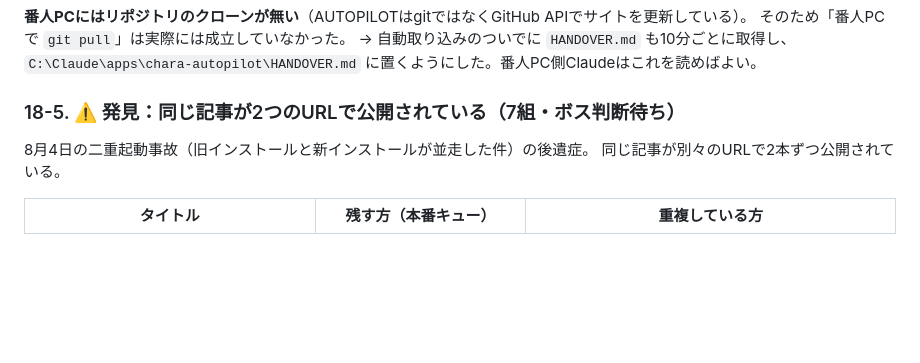
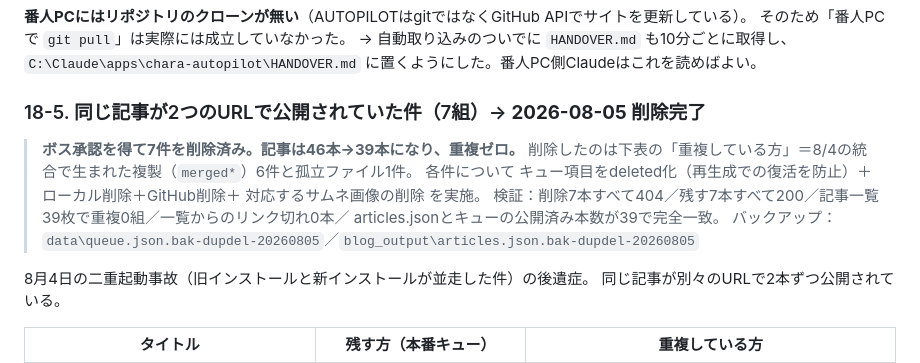
Before and after one commit to ikemotodir/chara-chara-lab, a Markdown page: HANDOVER.md, the part around the change. Rendered like a GitHub page; blank space fills up the shorter version.

Commit message:
AUTOPILOT: update HANDOVER.md

```diff
--- a/HANDOVER.md
+++ b/HANDOVER.md
@@ -634,7 +634,16 @@ world.html に「準備中」の表記が**2箇所残っている**（2026-08-05
 → 自動取り込みのついでに `HANDOVER.md` も10分ごとに取得し、
 `C:\Claude\apps\chara-autopilot\HANDOVER.md` に置くようにした。番人PC側Claudeはこれを読めばよい。
 
-### 18-5. ⚠️ 発見：同じ記事が2つのURLで公開されている（7組・ボス判断待ち）
+### 18-5. 同じ記事が2つのURLで公開されていた件（7組）→ **2026-08-05 削除完了**
+
+> **ボス承認を得て7件を削除済み。記事は46本→39本になり、重複ゼロ。**
+> 削除したのは下表の「重複している方」＝8/4の統合で生まれた複製（`merged*`）6件と孤立ファイル1件。
+> 各件について キュー項目をdeleted化（再生成での復活を防止）＋ローカル削除＋GitHub削除＋
+> 対応するサムネ画像の削除 を実施。
+> 検証：削除7本すべて404／残す7本すべて200／記事一覧39枚で重複0組／一覧からのリンク切れ0本／
+> articles.jsonとキューの公開済み本数が39で完全一致。
+> バックアップ：`data\queue.json.bak-dupdel-20260805`／`blog_output\articles.json.bak-dupdel-20260805`
+
 
 8月4日の二重起動事故（旧インストールと新インストールが並走した件）の後遺症。
 同じ記事が別々のURLで2本ずつ公開されている。
```
